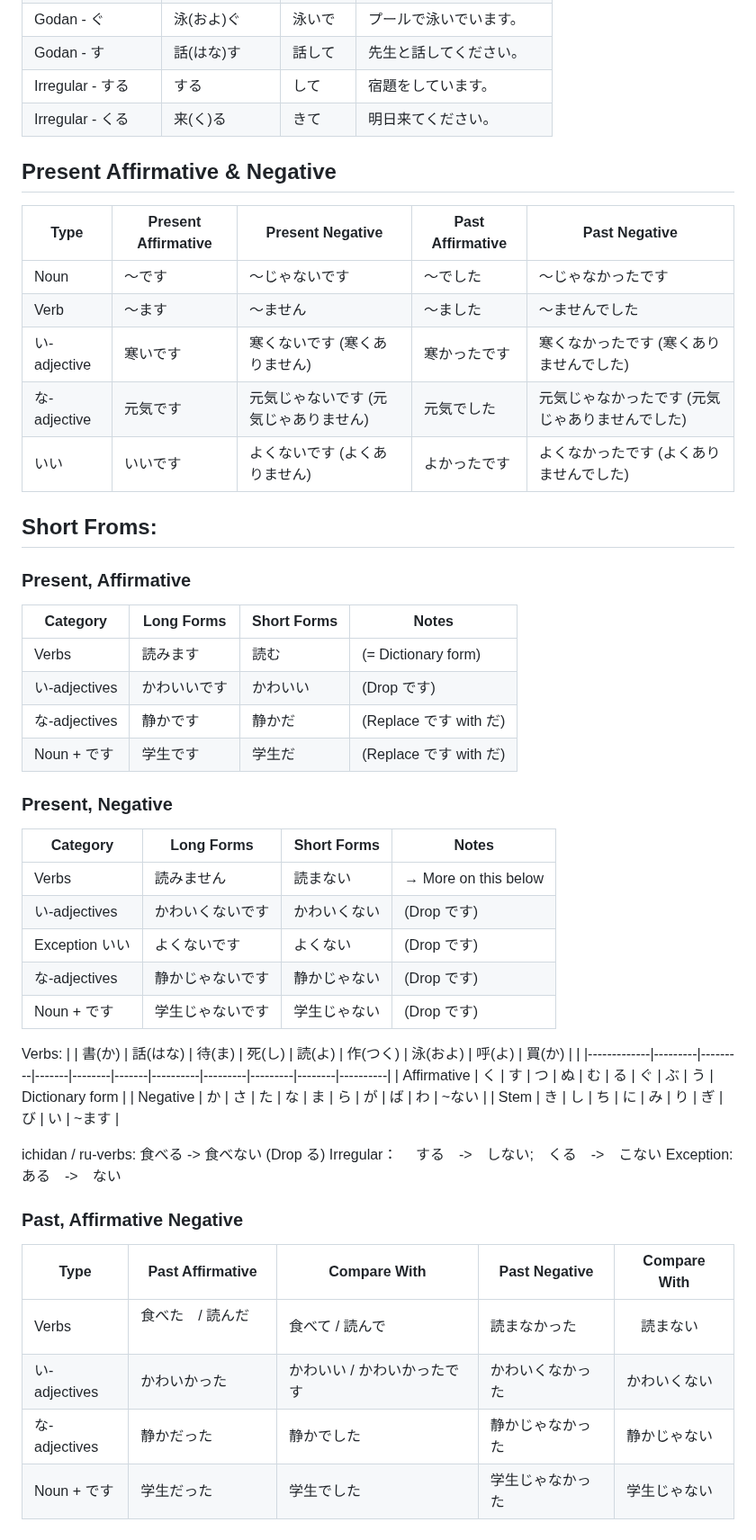
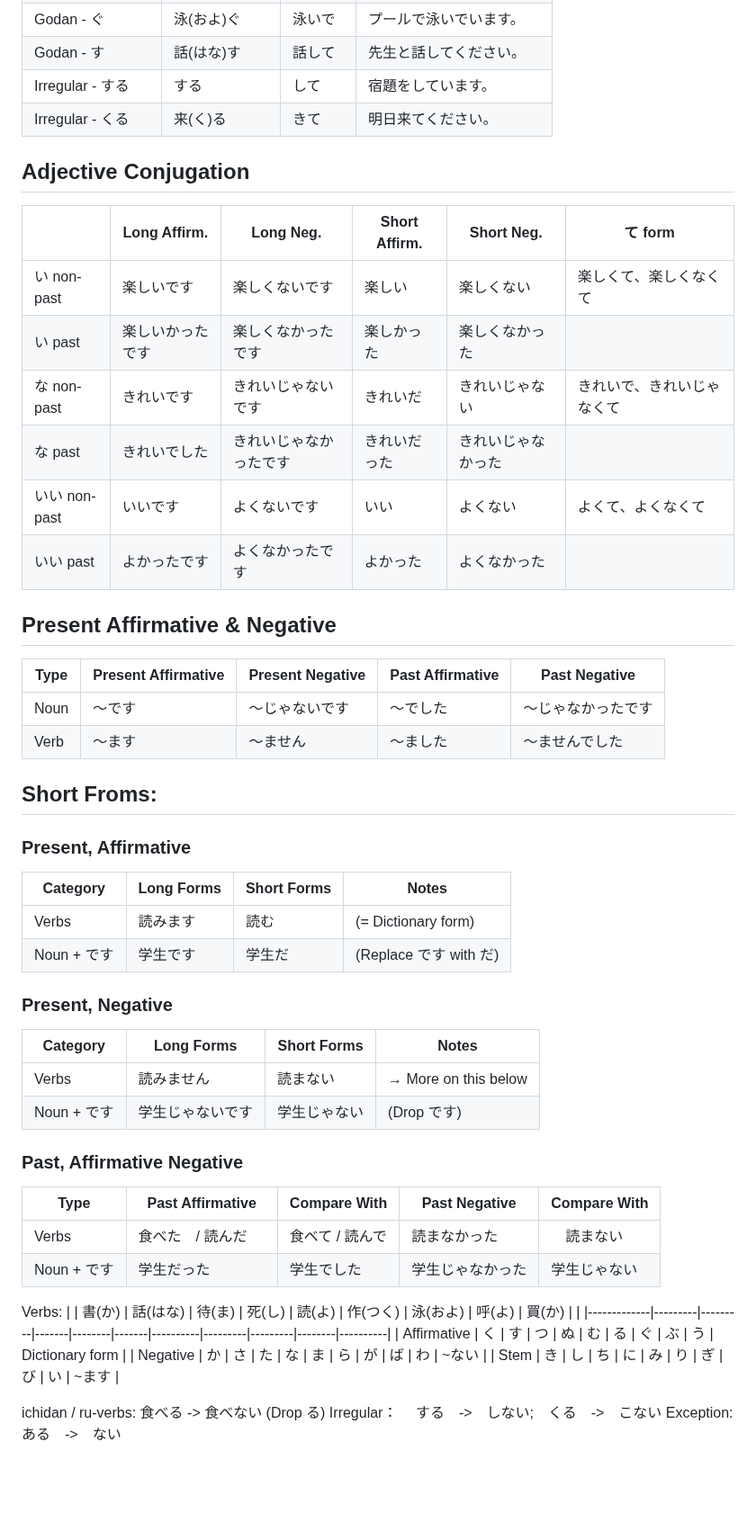
Before and after one commit to alant/11ty, a Markdown page: notes/日语学习.md, the part around one of its changes. Shown at 90% size. GitHub-like rendering; blank space fills up the shorter version.

Commit message:
add counting small items, clean up adjective conjugation

```diff
--- a/notes/日语学习.md
+++ b/notes/日语学习.md
@@ -126,15 +131,23 @@ title: 日语学习
 | Irregular - する        | する                  | して      | 宿題をしています。                 |
 | Irregular - くる        | 来(く)る              | きて      | 明日来てください。                 |
 
+## Adjective Conjugation
+
+|             | Long Affirm. | Long Neg.   | Short Affirm. | Short Neg.　| て form |
+|-------------|--------------|-------------|---------------|------------|-----------|
+| い non-past | 楽しいです　   | 楽しくないです | 楽しい         | 楽しくない   |楽しくて、楽しくなくて|
+| い past     | 楽しいかったです|楽しくなかったです| 楽しかった    | 楽しくなかった| 　　　　　　|
+| な non-past | きれいです　   |きれいじゃないです| きれいだ      |きれいじゃない |きれいで、きれいじゃなくて|
+| な past     | きれいでした  |きれいじゃなかったです|きれいだった |きれいじゃなかった|　　　　　|
+|いい non-past| いいです      |よくないです    |  いい          | よくない     |よくて、よくなくて|
+| いい past   | よかったです   |よくなかったです |  よかった      | よくなかった  |　　　　　　|
+
 ## Present Affirmative & Negative
 
 | Type         | Present Affirmative | Present Negative        | Past Affirmative      | Past Negative         |
 |--------------|---------------------|-------------------------|-----------------------|-----------------------|
 | Noun         | 〜です               | 〜じゃないです                      | 〜でした      | 〜じゃなかったです       |
 | Verb         | 〜ます               | 〜ません                           | 〜ました      | 〜ませんでした          |
-| い-adjective | 寒いです             | 寒くないです (寒くありません)          | 寒かったです  | 寒くなかったです (寒くありませんでした)      |
-| な-adjective | 元気です             | 元気じゃないです (元気じゃありません)   | 元気でした    | 元気じゃなかったです (元気じゃありませんでした) |
-| いい         | いいです             | よくないです (よくありません)          | よかったです  | よくなかったです (よくありませんでした)      |
 
 ##  Short Froms:
 ### Present, Affirmative
@@ -142,8 +155,6 @@ title: 日语学习
 | Category        | Long Forms         | Short Forms | Notes                              |
 |-----------------|--------------------|-------------|------------------------------------|
 | Verbs           | 読みます           | 読む        | (= Dictionary form)               |
-| い-adjectives   | かわいいです       | かわいい    | (Drop です)                       |
-| な-adjectives   | 静かです            | 静かだ      | (Replace です with だ)            |
 | Noun + です     | 学生です           | 学生だ      | (Replace です with だ)            |
 
 ### Present, Negative
@@ -151,10 +162,14 @@ title: 日语学习
 | Category        | Long Forms                | Short Forms     | Notes                              |
 |-----------------|---------------------------|-----------------|------------------------------------|
 | Verbs           | 読みません                | 読まない        | → More on this below              |
-| い-adjectives   | かわいくないです          | かわいくない    | (Drop です)                       |
-| Exception いい | よくないです              | よくない        | (Drop です)                       |
-| な-adjectives   | 静かじゃないです           | 静かじゃない    | (Drop です)                       |
 | Noun + です     | 学生じゃないです           | 学生じゃない    | (Drop です)                       |
+
+### Past, Affirmative Negative
+
+| Type             | Past Affirmative | Compare With         | Past Negative   | Compare With   |
+|------------------|------------------|----------------------|-----------------|----------------|
+| Verbs            | 食べた　/ 読んだ 　| 食べて / 読んで       | 読まなかった        |　読まない        |
+| Noun + です      | 学生だった        | 学生でした           | 学生じゃなかった     | 学生じゃない      |
 
 Verbs:
 |             | 書(か)  | 話(はな) | 待(ま) | 死(し) | 読(よ)  | 作(つく) | 泳(およ) | 呼(よ)  | 買(か)  |          |
@@ -166,12 +181,3 @@ Verbs:
 ichidan / ru-verbs: 食べる -> 食べない (Drop る)
 Irregular：　        する　->　しない;　くる　->　こない
 Exception:          ある　->　ない
-
-### Past, Affirmative Negative
-
-| Type             | Past Affirmative | Compare With         | Past Negative   | Compare With   |
-|------------------|------------------|----------------------|-----------------|----------------|
-| Verbs            | 食べた　/ 読んだ 　| 食べて / 読んで       | 読まなかった        |　読まない        |
-| い-adjectives    | かわいかった      | かわいい / かわいかったです | かわいくなかった | かわいくない     |
-| な-adjectives    | 静かだった        | 静かでした           | 静かじゃなかった     | 静かじゃない      |
-| Noun + です      | 学生だった        | 学生でした           | 学生じゃなかった     | 学生じゃない      |
```
Also changed, not shown: other parts of notes/日语学习.md (+5 -0 lines).
